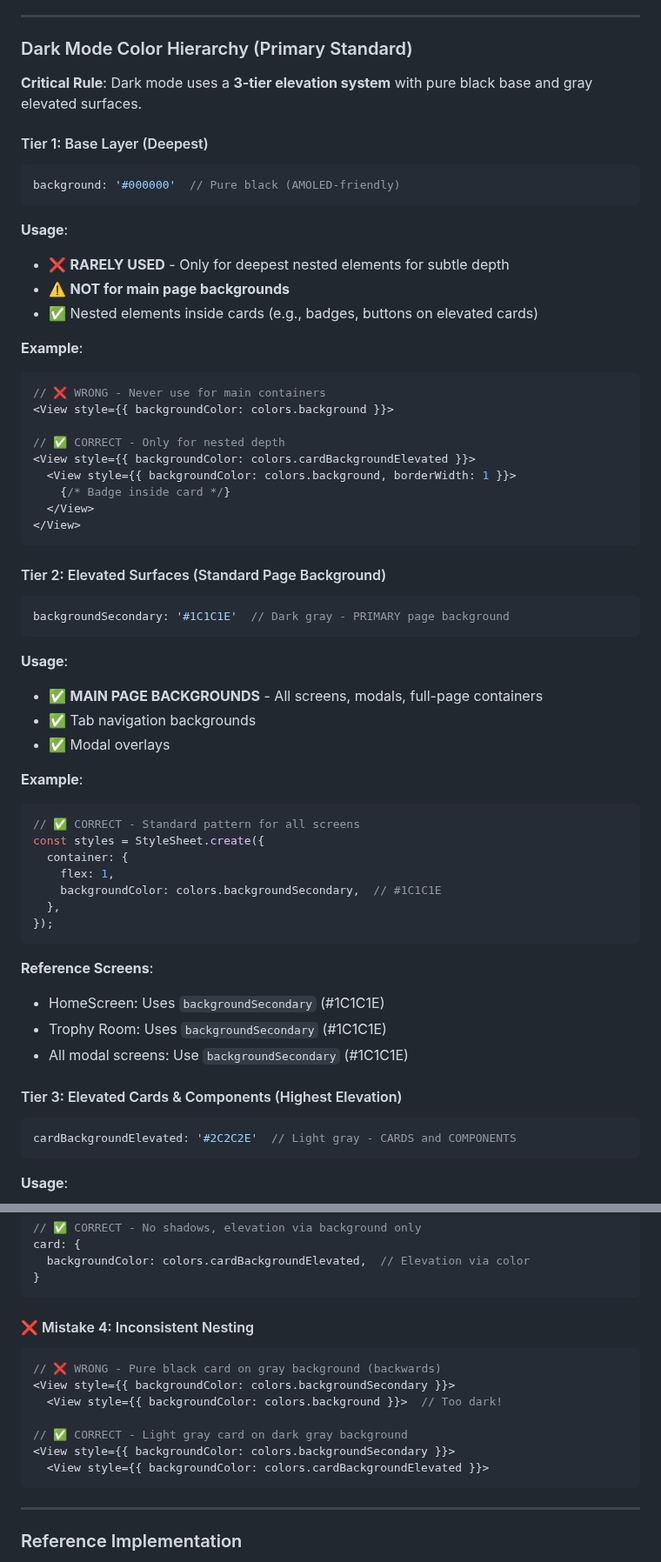
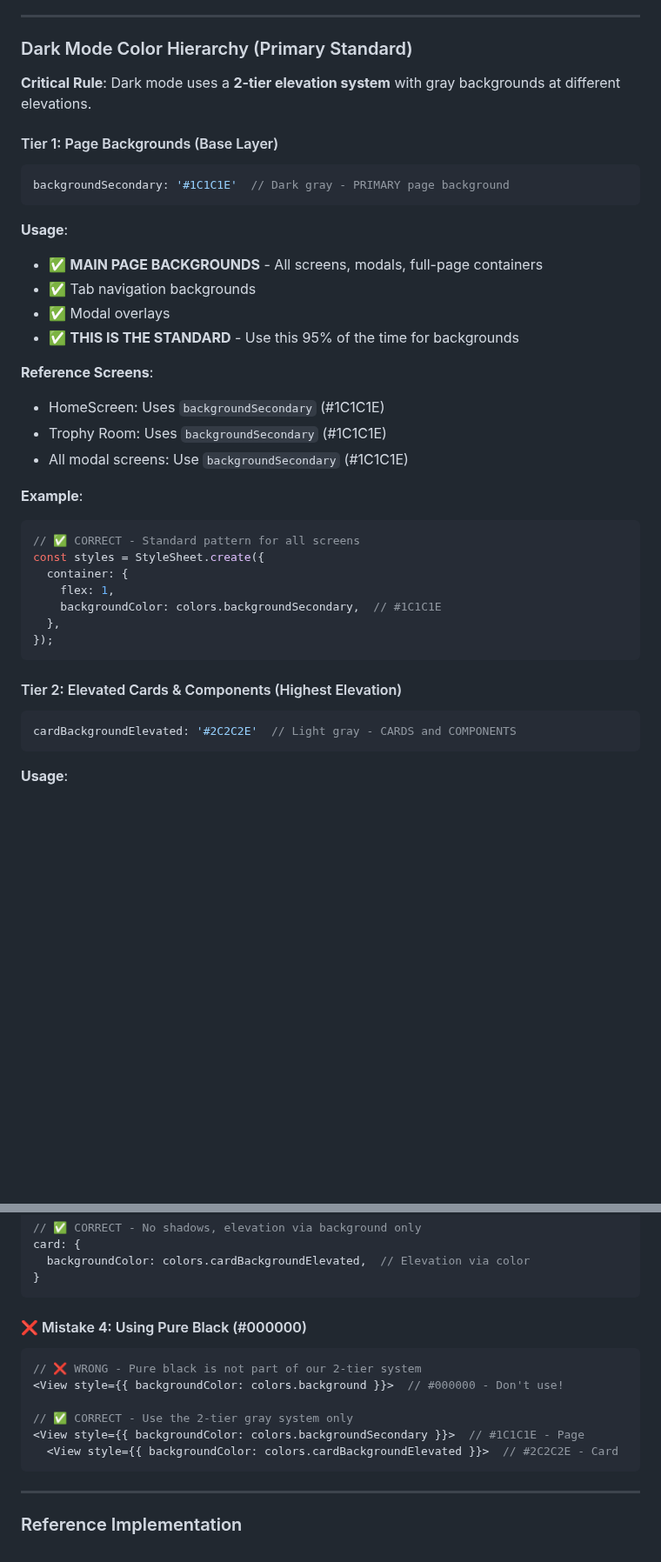
Before and after one commit to TQyronStudio/SelfRiseV2, a Markdown page: technical-guides.md, 2 parts joined by grey strips. Shown at 87% size. GitHub-like rendering; blank space fills up the shorter version.

Commit message:
Docs: Update Theme & Color System - Clarify 2-tier system (no pure black)
Updated theme documentation to reflect actual usage - pure black (#000000) is NOT used in our dark theme.

Changes:
- Changed from "3-tier" to "2-tier elevation system"
- Removed Tier 1 (pure black background) completely
- Clarified that we ONLY use 2 gray colors:
  • Tier 1: backgroundSecondary (#1C1C1E) - page backgrounds
  • Tier 2: cardBackgroundElevated (#2C2C2E) - cards and components
- Updated Visual Hierarchy Summary table
- Updated Testing Checklist to check for "No Pure Black"
- Updated Quick Reference to explicitly say "NO pure black"
- Updated Common Mistakes section (Mistake 4)
- Added note: "Pure black is NOT USED in our dark theme"

This makes the documentation match our actual implementation and prevents confusion about when to use pure black (answer: never).

🤖 Generated with [Claude Code](https://claude.com/claude-code)

Co-Authored-By: Claude <noreply@anthropic.com>

````diff
--- a/technical-guides.md
+++ b/technical-guides.md
@@ -47,31 +47,9 @@ SelfRise V2 implements a sophisticated dual-theme system (Light/Dark) with stric
 
 ### Dark Mode Color Hierarchy (Primary Standard)
 
-**Critical Rule**: Dark mode uses a **3-tier elevation system** with pure black base and gray elevated surfaces.
+**Critical Rule**: Dark mode uses a **2-tier elevation system** with gray backgrounds at different elevations.
 
-#### Tier 1: Base Layer (Deepest)
-```typescript
-background: '#000000'  // Pure black (AMOLED-friendly)
-```
-**Usage**:
-- ❌ **RARELY USED** - Only for deepest nested elements for subtle depth
-- ⚠️ **NOT for main page backgrounds**
-- ✅ Nested elements inside cards (e.g., badges, buttons on elevated cards)
-
-**Example**:
-```typescript
-// ❌ WRONG - Never use for main containers
-<View style={{ backgroundColor: colors.background }}>
-
-// ✅ CORRECT - Only for nested depth
-<View style={{ backgroundColor: colors.cardBackgroundElevated }}>
-  <View style={{ backgroundColor: colors.background, borderWidth: 1 }}>
-    {/* Badge inside card */}
-  </View>
-</View>
-```
-
-#### Tier 2: Elevated Surfaces (Standard Page Background)
+#### Tier 1: Page Backgrounds (Base Layer)
 ```typescript
 backgroundSecondary: '#1C1C1E'  // Dark gray - PRIMARY page background
 ```
@@ -79,6 +57,12 @@ backgroundSecondary: '#1C1C1E'  // Dark gray - PRIMARY page background
 - ✅ **MAIN PAGE BACKGROUNDS** - All screens, modals, full-page containers
 - ✅ Tab navigation backgrounds
 - ✅ Modal overlays
+- ✅ **THIS IS THE STANDARD** - Use this 95% of the time for backgrounds
+
+**Reference Screens**:
+- HomeScreen: Uses `backgroundSecondary` (#1C1C1E)
+- Trophy Room: Uses `backgroundSecondary` (#1C1C1E)
+- All modal screens: Use `backgroundSecondary` (#1C1C1E)
 
 **Example**:
 ```typescript
@@ -91,12 +75,7 @@ const styles = StyleSheet.create({
 });
 ```
 
-**Reference Screens**:
-- HomeScreen: Uses `backgroundSecondary` (#1C1C1E)
-- Trophy Room: Uses `backgroundSecondary` (#1C1C1E)
-- All modal screens: Use `backgroundSecondary` (#1C1C1E)
-
-#### Tier 3: Elevated Cards & Components (Highest Elevation)
+#### Tier 2: Elevated Cards & Components (Highest Elevation)
 ```typescript
 cardBackgroundElevated: '#2C2C2E'  // Light gray - CARDS and COMPONENTS
 ```
@@ -330,15 +312,14 @@ card: {
 }
 ```
 
-#### ❌ Mistake 4: Inconsistent Nesting
+#### ❌ Mistake 4: Using Pure Black (#000000)
 ```typescript
-// ❌ WRONG - Pure black card on gray background (backwards)
-<View style={{ backgroundColor: colors.backgroundSecondary }}>
-  <View style={{ backgroundColor: colors.background }}>  // Too dark!
+// ❌ WRONG - Pure black is not part of our 2-tier system
+<View style={{ backgroundColor: colors.background }}>  // #000000 - Don't use!
 
-// ✅ CORRECT - Light gray card on dark gray background
-<View style={{ backgroundColor: colors.backgroundSecondary }}>
-  <View style={{ backgroundColor: colors.cardBackgroundElevated }}>
+// ✅ CORRECT - Use the 2-tier gray system only
+<View style={{ backgroundColor: colors.backgroundSecondary }}>  // #1C1C1E - Page
+  <View style={{ backgroundColor: colors.cardBackgroundElevated }}>  // #2C2C2E - Card
 ```
 
 ---
````
Also changed, not shown: other parts of technical-guides.md (+16 -12 lines).
